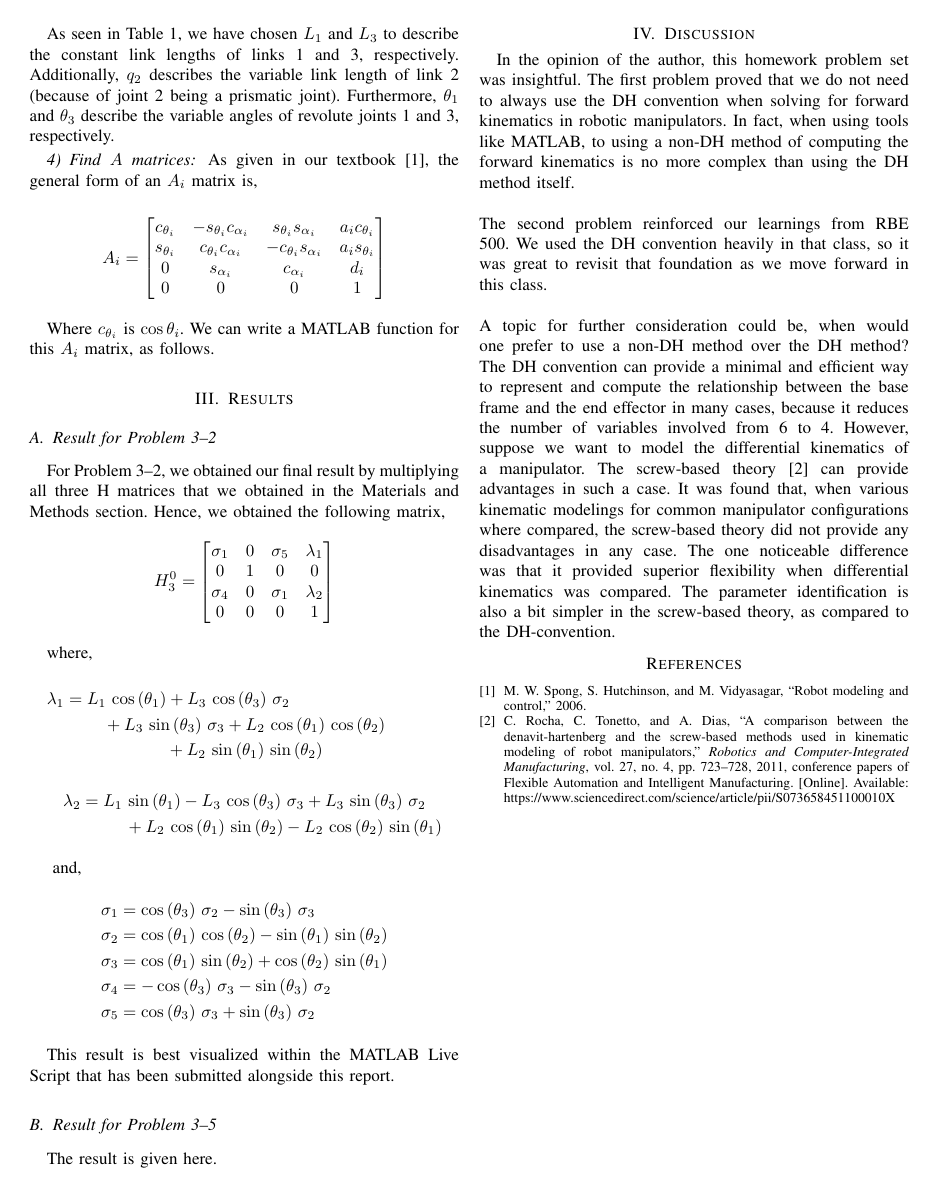
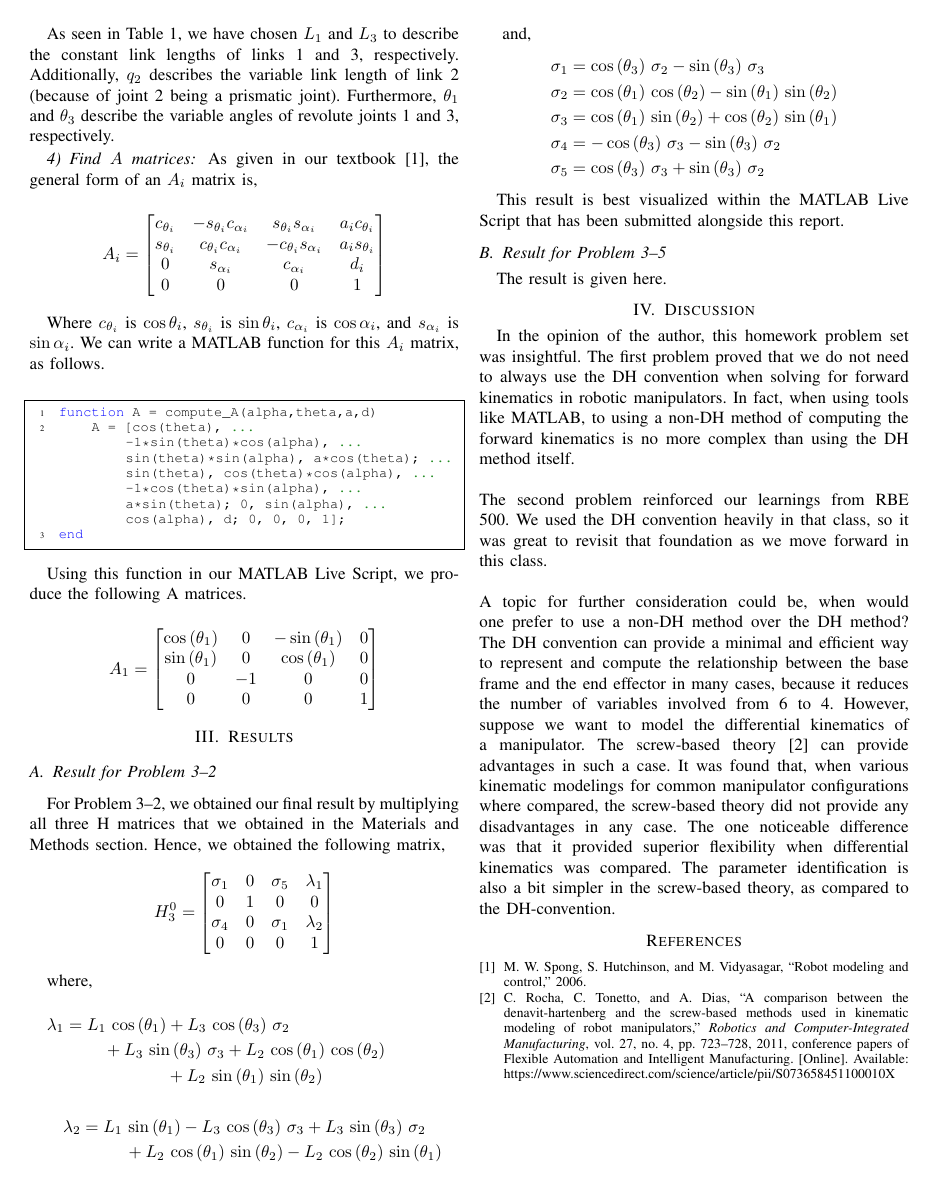
Before and after one commit to arjangupta/rbe501-code, a LaTeX paper (week2/week2.tex): page 3 of 3. The pictures show the PDF file week2/week2.pdf that the author committed with the source.

Commit message:
Bring in A1 into latex

```diff
--- a/week2/week2.tex
+++ b/week2/week2.tex
@@ -253,7 +253,14 @@ $A_i$ matrix is,
     \end{bmatrix}
 \]
 
-Where $c_{\theta_i}$ is $\cos{\theta_i}$.
+Where $c_{\theta_i}$ is $\cos{\theta_i}$, $s_{\theta_i}$ is $\sin{\theta_i}$,
+$c_{\alpha_i}$ is $\cos{\alpha_i}$, and $s_{\alpha_i}$ is $\sin{\alpha_i}$.
 We can write a MATLAB function for this $A_i$ matrix, as follows.
 
+\lstinputlisting{compute_dh_a.m}
 
+Using this function in our MATLAB Live Script, we produce the following A matrices.
+
+\[
+    A_1 =
+    \begin{bmatrix}
```
Also changed, not shown: week2/week2.pdf, week2/week2.tex (6 more changed lines).
